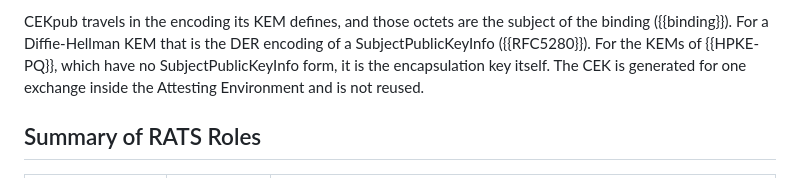
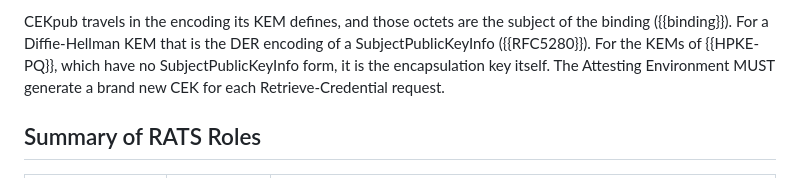
Before and after one commit to TheBankster/rats-tacra, a Markdown page: draft-novak-rats-tacra.md, the part around the change. Rendered like a GitHub page.

Commit message:
A brand new CEK for each Retrieve-Credential request, as the review requires
Signed-off-by: Serhii Nikolaichuk <nikolaichuk.s.f@gmail.com>

```diff
--- a/draft-novak-rats-tacra.md
+++ b/draft-novak-rats-tacra.md
@@ -447,7 +447,7 @@ That container passes these checks and opens, and what the Attester then holds i
 CEKpub travels in the encoding its KEM defines, and those octets are the subject of the binding ({{binding}}).
 For a Diffie-Hellman KEM that is the DER encoding of a SubjectPublicKeyInfo ({{RFC5280}}).
 For the KEMs of {{HPKE-PQ}}, which have no SubjectPublicKeyInfo form, it is the encapsulation key itself.
-The CEK is generated for one exchange inside the Attesting Environment and is not reused.
+The Attesting Environment MUST generate a brand new CEK for each Retrieve-Credential request.
 
 ## Summary of RATS Roles
 
```
